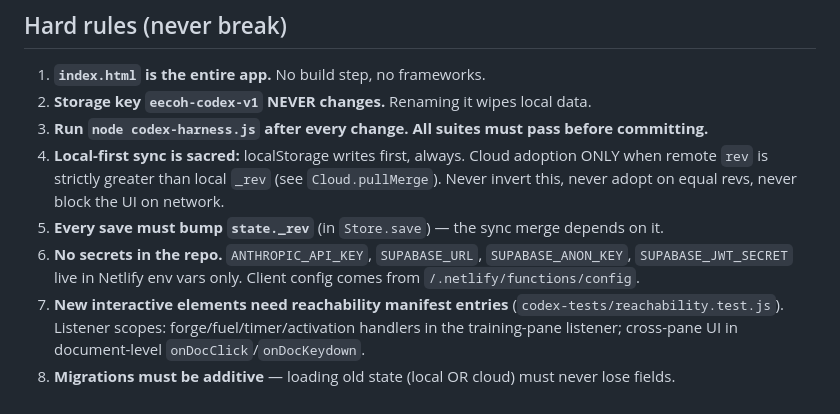
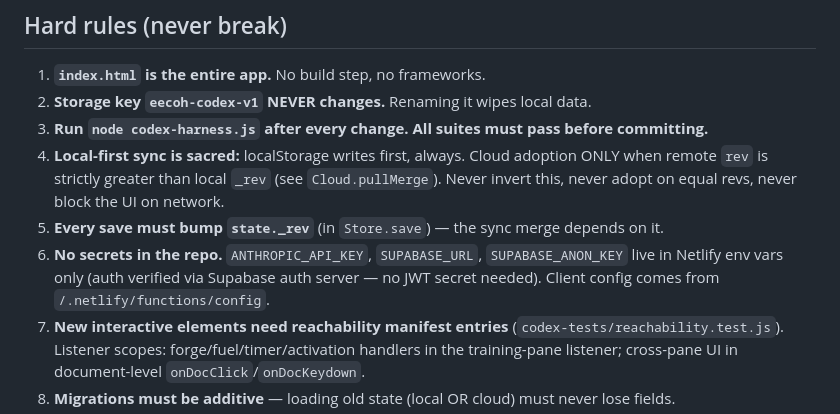
Before and after one commit to arron-eecoh/codex, a Markdown page: CLAUDE.md, the part around the change. GitHub-like rendering.

Commit message:
auth: verify via Supabase auth server (new+legacy JWT keys; drops JWT secret env)

```diff
--- a/CLAUDE.md
+++ b/CLAUDE.md
@@ -8,7 +8,7 @@ Single-file RPG habit tracker (vanilla JS, everything in `index.html`) + Netlify
 3. **Run `node codex-harness.js` after every change. All suites must pass before committing.**
 4. **Local-first sync is sacred:** localStorage writes first, always. Cloud adoption ONLY when remote `rev` is strictly greater than local `_rev` (see `Cloud.pullMerge`). Never invert this, never adopt on equal revs, never block the UI on network.
 5. **Every save must bump `state._rev`** (in `Store.save`) — the sync merge depends on it.
-6. **No secrets in the repo.** `ANTHROPIC_API_KEY`, `SUPABASE_URL`, `SUPABASE_ANON_KEY`, `SUPABASE_JWT_SECRET` live in Netlify env vars only. Client config comes from `/.netlify/functions/config`.
+6. **No secrets in the repo.** `ANTHROPIC_API_KEY`, `SUPABASE_URL`, `SUPABASE_ANON_KEY` live in Netlify env vars only (auth verified via Supabase auth server — no JWT secret needed). Client config comes from `/.netlify/functions/config`.
 7. **New interactive elements need reachability manifest entries** (`codex-tests/reachability.test.js`). Listener scopes: forge/fuel/timer/activation handlers in the training-pane listener; cross-pane UI in document-level `onDocClick`/`onDocKeydown`.
 8. **Migrations must be additive** — loading old state (local OR cloud) must never lose fields.
 9. **Fixed-position UI** (bottom nav, subDock, timer): no ancestor may gain `transform`/`filter`. Scroll navigation stays occlusion-aware.
```
